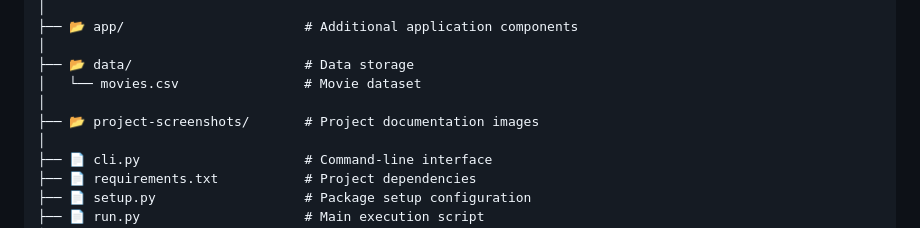
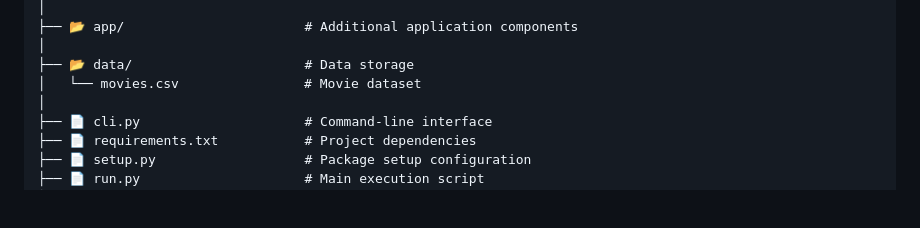
Before and after one commit to HARIHARANS24/multi-mode-movie-recommender-python, a Markdown page: README.md, the part around the change. Drawn GitHub-style; blank space fills up the shorter version.

```diff
--- a/README.md
+++ b/README.md
@@ -40,8 +40,6 @@ movie-recommender-suite/
 │
 ├── 📂 data/                      # Data storage
 │   └── movies.csv                # Movie dataset
-│
-├── 📂 project-screenshots/       # Project documentation images
 │
 ├── 📄 cli.py                     # Command-line interface
 ├── 📄 requirements.txt           # Project dependencies
```
